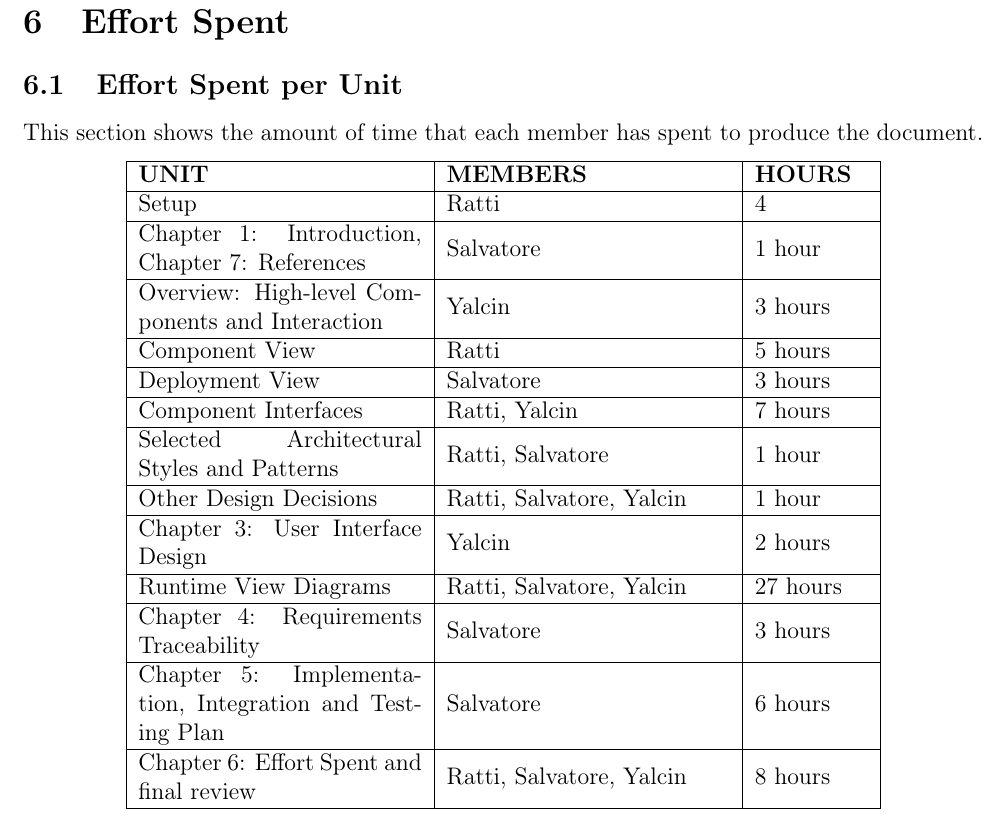
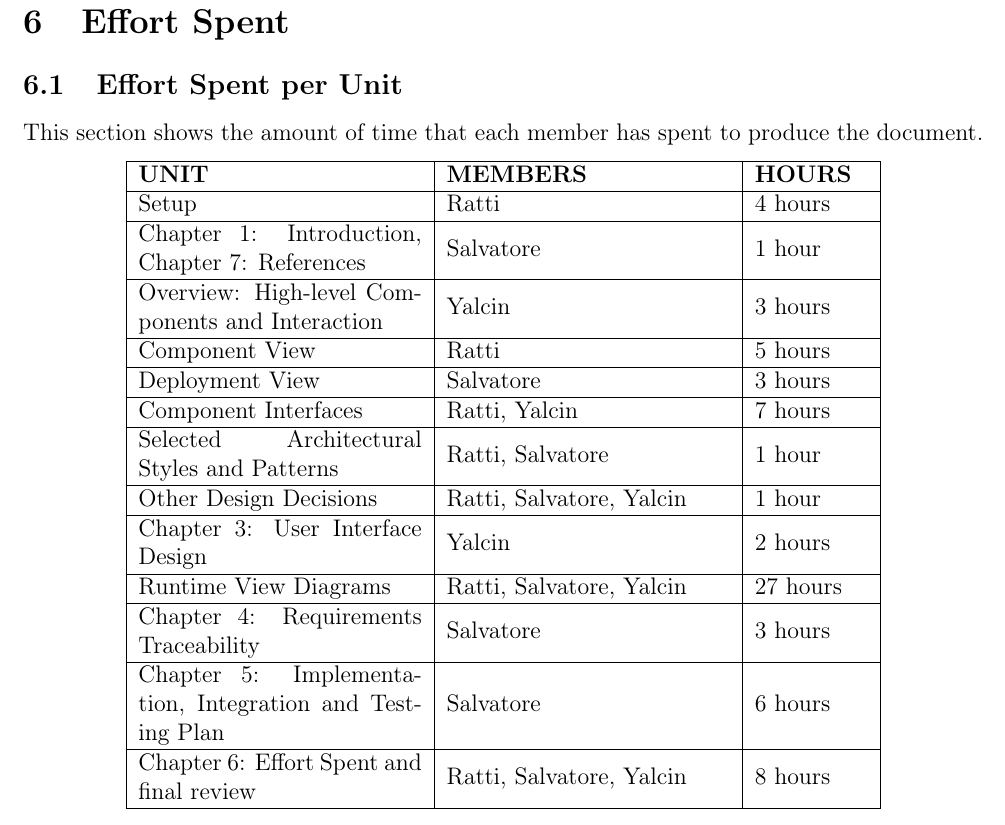
Before and after one commit to alesalv0/RattiSalvatoreYalcin, a LaTeX document (DD.tex): part of page 71 of 72, cut so that both start at the same text. Compiled offline with pdfLaTeX.

Commit message:
Final push with time spent

```diff
--- a/DD.tex
+++ b/DD.tex
@@ -1652,7 +1652,7 @@ This section shows the amount of time that each member has spent to produce the
     \begin{tabular}{|m{5cm}|m{5cm}|m{2cm}|}
         \hline
         \textbf{UNIT} & \textbf{MEMBERS} & \textbf{HOURS} \\ \hline
-        Setup & Ratti & 4\\ \hline
+        Setup & Ratti & 4 hours\\ \hline
         Chapter 1: Introduction, Chapter 7: References & Salvatore & 1 hour\\ \hline
         Overview: High-level Components and Interaction & Yalcin & 3 hours\\ \hline
         Component View & Ratti & 5 hours\\ \hline
```
